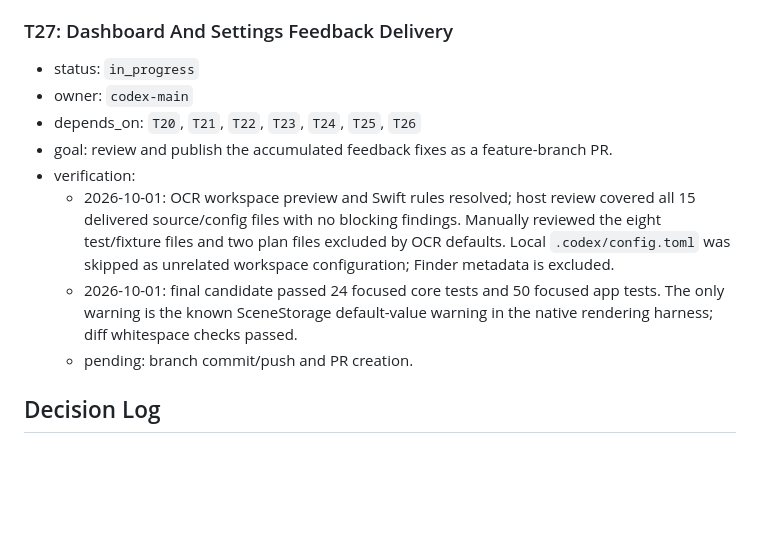
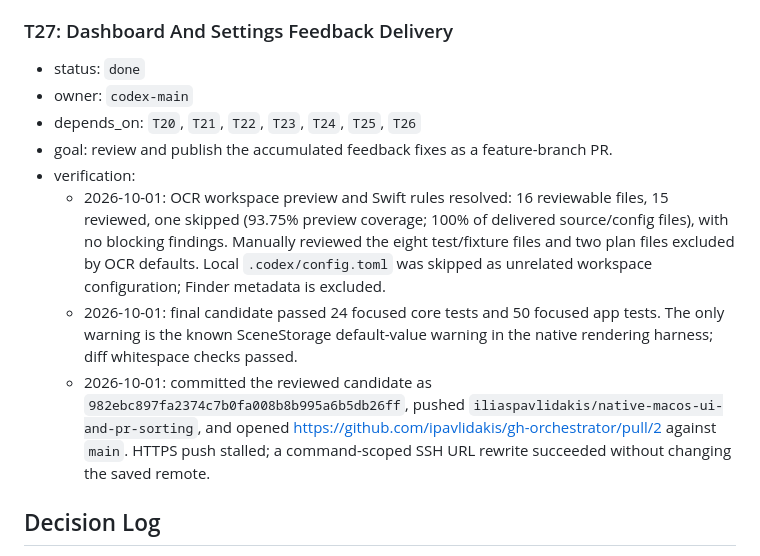
Before and after one commit to ipavlidakis/gh-orchestrator, a Markdown page: PLAN-menu-bar.md, the part around the change. GitHub-like rendering; blank space fills up the shorter version.

Commit message:
[Hygiene] Record dashboard feedback PR delivery

```diff
--- a/PLAN-menu-bar.md
+++ b/PLAN-menu-bar.md
@@ -260,14 +260,14 @@
   - Native-hosted renders verify layout but do not prove live pointer interaction/full-window glass composition. Existing fields, preview formatting, and delivery actions remain wired to the same models.
 
 ### T27: Dashboard And Settings Feedback Delivery
-- status: `in_progress`
+- status: `done`
 - owner: `codex-main`
 - depends_on: `T20`, `T21`, `T22`, `T23`, `T24`, `T25`, `T26`
 - goal: review and publish the accumulated feedback fixes as a feature-branch PR.
 - verification:
-  - 2026-10-01: OCR workspace preview and Swift rules resolved; host review covered all 15 delivered source/config files with no blocking findings. Manually reviewed the eight test/fixture files and two plan files excluded by OCR defaults. Local `.codex/config.toml` was skipped as unrelated workspace configuration; Finder metadata is excluded.
+  - 2026-10-01: OCR workspace preview and Swift rules resolved: 16 reviewable files, 15 reviewed, one skipped (93.75% preview coverage; 100% of delivered source/config files), with no blocking findings. Manually reviewed the eight test/fixture files and two plan files excluded by OCR defaults. Local `.codex/config.toml` was skipped as unrelated workspace configuration; Finder metadata is excluded.
   - 2026-10-01: final candidate passed 24 focused core tests and 50 focused app tests. The only warning is the known SceneStorage default-value warning in the native rendering harness; diff whitespace checks passed.
-  - pending: branch commit/push and PR creation.
+  - 2026-10-01: committed the reviewed candidate as `982ebc897fa2374c7b0fa008b8b995a6b5db26ff`, pushed `iliaspavlidakis/native-macos-ui-and-pr-sorting`, and opened https://github.com/ipavlidakis/gh-orchestrator/pull/2 against `main`. HTTPS push stalled; a command-scoped SSH URL rewrite succeeded without changing the saved remote.
 
 ## Decision Log
 - 2026-10-01: remove fixed-width wrappers from Insights pickers so native Form alignment governs their placement. Show notification preview content in its own native Section with full-width leading-aligned title/body text, outside LabeledContent value styling.
```
